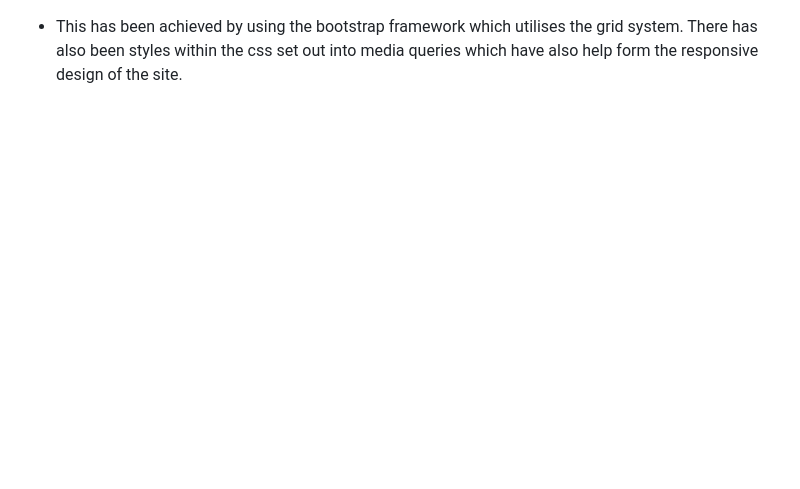
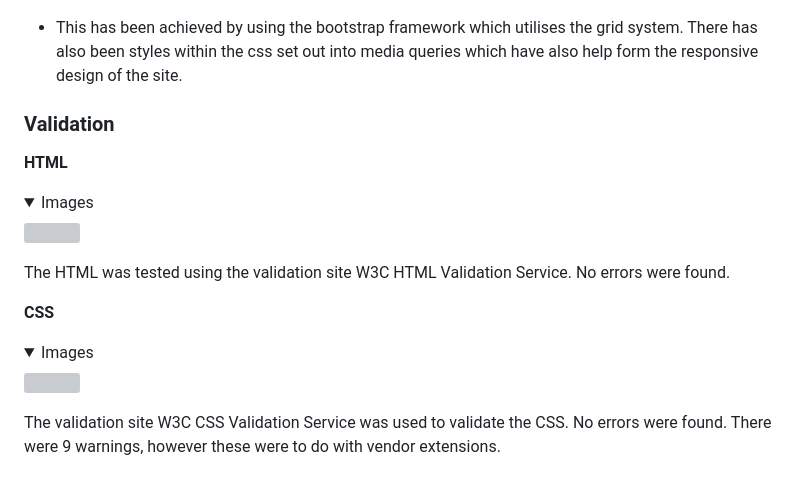
Before and after one commit to DaveWhiteh/WhiteWalkies, a Markdown page: README.md, the part around the change. GitHub-like rendering; folded sections open; blank space fills up the shorter version; grey boxes are pictures that could not be loaded.

Commit message:
Add html and css validation to testing section in README.md

```diff
--- a/README.md
+++ b/README.md
@@ -646,3 +646,23 @@ I want the site to be responsive so users on any platform can successfully navig
 </details>
 
 + This has been achieved by using the bootstrap framework which utilises the grid system. There has also been styles within the css set out into media queries which have also help form the responsive design of the site.
+
+### **Validation**
+
+**HTML**
+
+<details>
+<summary>Images</summary>
+<img src="assets/images/readme/html-validation.jpg" width="1000">
+</details>
+
+The HTML was tested using the validation site W3C HTML Validation Service. No errors were found.
+
+**CSS**
+
+<details>
+<summary>Images</summary>
+<img src="assets/images/readme/css-validation.jpg" width="1000">
+</details>
+
+The validation site W3C CSS Validation Service was used to validate the CSS. No errors were found. There were 9 warnings, however these were to do with vendor extensions.
```
